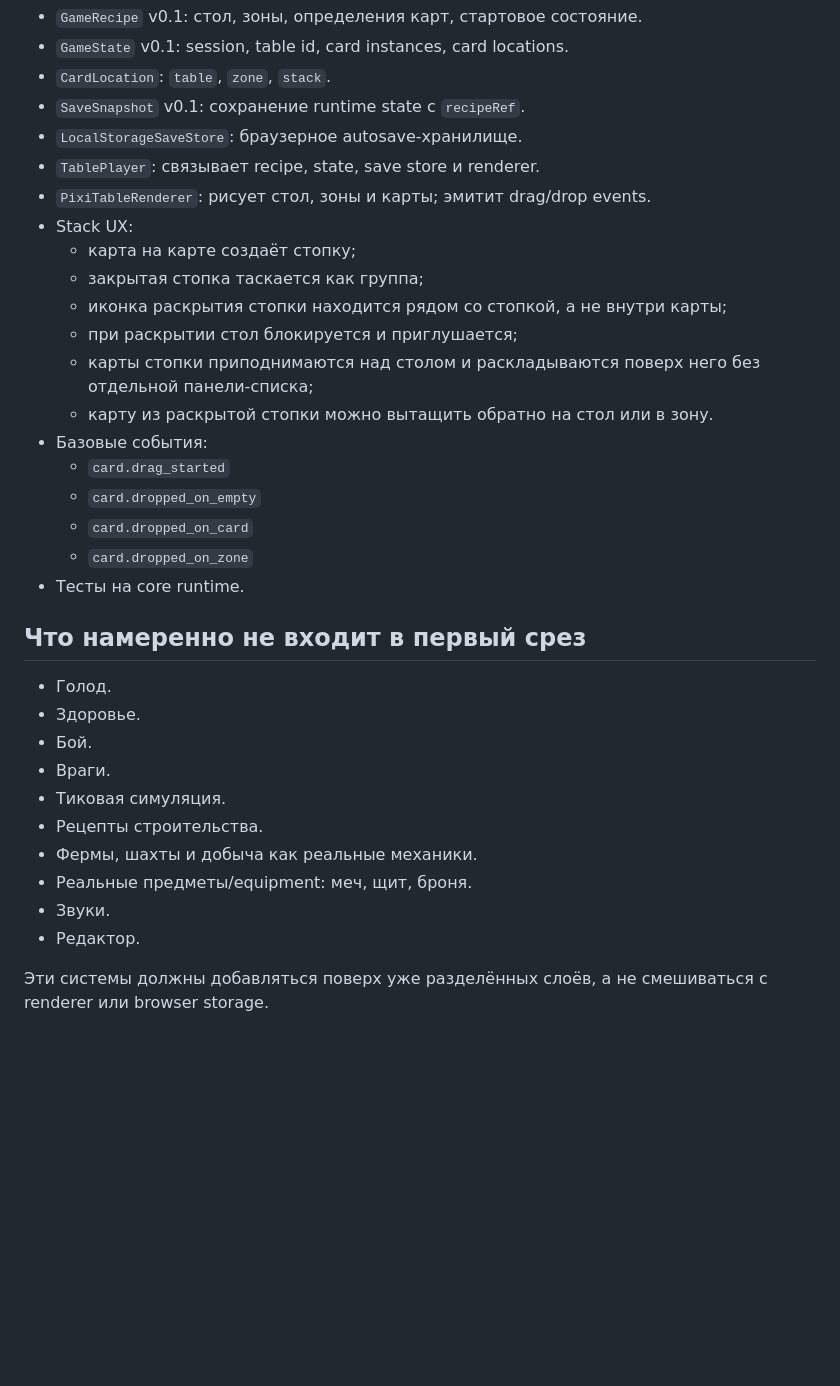
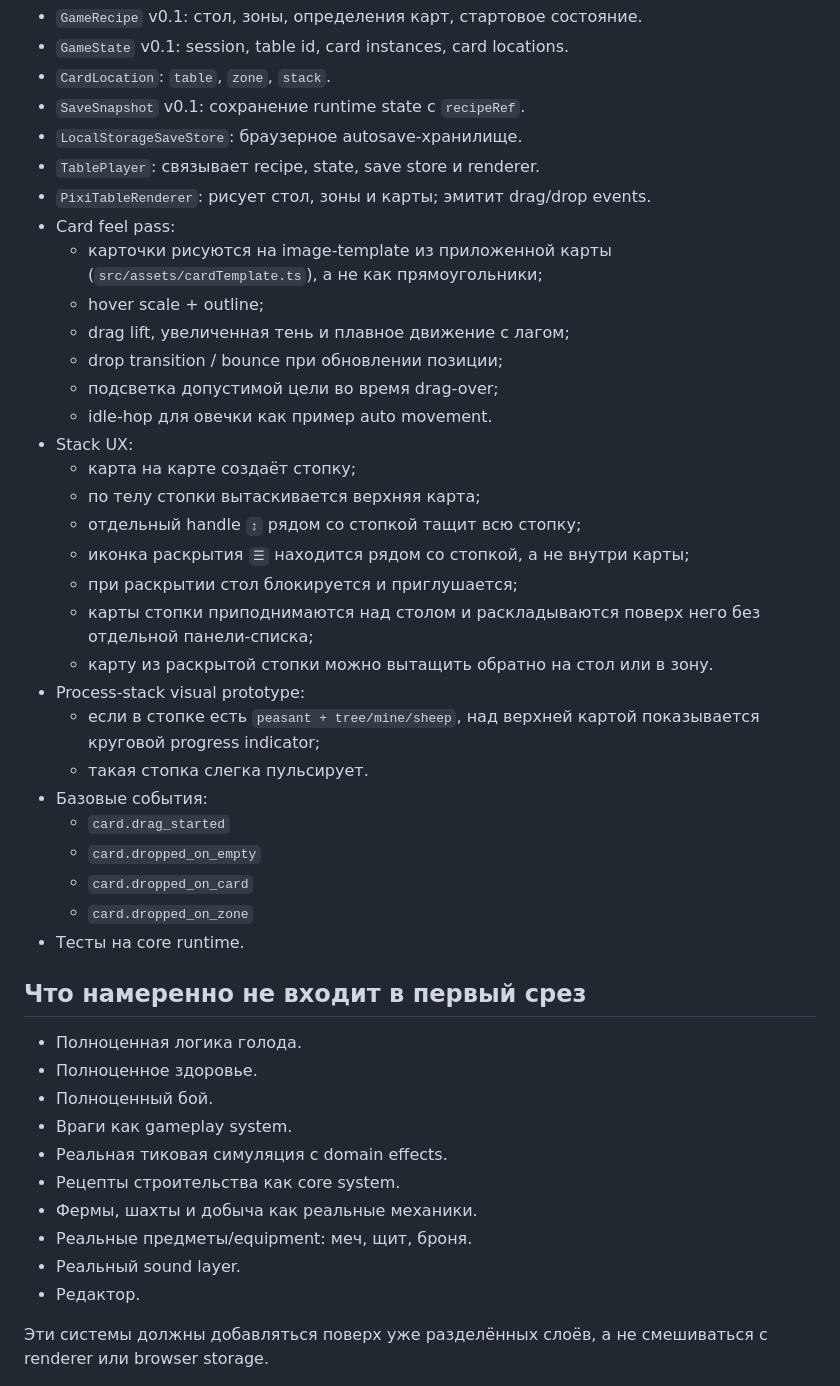
Before and after one commit to catindev/warcards, a Markdown page: README.md, the part around one of its changes. GitHub-like rendering; blank space fills up the shorter version.

```diff
--- a/README.md
+++ b/README.md
@@ -13,13 +13,24 @@
 - `LocalStorageSaveStore`: браузерное autosave-хранилище.
 - `TablePlayer`: связывает recipe, state, save store и renderer.
 - `PixiTableRenderer`: рисует стол, зоны и карты; эмитит drag/drop events.
+- Card feel pass:
+  - карточки рисуются на image-template из приложенной карты (`src/assets/cardTemplate.ts`), а не как прямоугольники;
+  - hover scale + outline;
+  - drag lift, увеличенная тень и плавное движение с лагом;
+  - drop transition / bounce при обновлении позиции;
+  - подсветка допустимой цели во время drag-over;
+  - idle-hop для овечки как пример auto movement.
 - Stack UX:
   - карта на карте создаёт стопку;
-  - закрытая стопка таскается как группа;
-  - иконка раскрытия стопки находится рядом со стопкой, а не внутри карты;
+  - по телу стопки вытаскивается верхняя карта;
+  - отдельный handle `↕` рядом со стопкой тащит всю стопку;
+  - иконка раскрытия `☰` находится рядом со стопкой, а не внутри карты;
   - при раскрытии стол блокируется и приглушается;
   - карты стопки приподнимаются над столом и раскладываются поверх него без отдельной панели-списка;
   - карту из раскрытой стопки можно вытащить обратно на стол или в зону.
+- Process-stack visual prototype:
+  - если в стопке есть `peasant + tree/mine/sheep`, над верхней картой показывается круговой progress indicator;
+  - такая стопка слегка пульсирует.
 - Базовые события:
   - `card.drag_started`
   - `card.dropped_on_empty`
@@ -29,15 +40,15 @@
 
 ## Что намеренно не входит в первый срез
 
-- Голод.
-- Здоровье.
-- Бой.
-- Враги.
-- Тиковая симуляция.
-- Рецепты строительства.
+- Полноценная логика голода.
+- Полноценное здоровье.
+- Полноценный бой.
+- Враги как gameplay system.
+- Реальная тиковая симуляция с domain effects.
+- Рецепты строительства как core system.
 - Фермы, шахты и добыча как реальные механики.
 - Реальные предметы/equipment: меч, щит, броня.
-- Звуки.
+- Реальный sound layer.
 - Редактор.
 
 Эти системы должны добавляться поверх уже разделённых слоёв, а не смешиваться с renderer или browser storage.
```
Also changed, not shown: other parts of README.md (+17 -16 lines).
